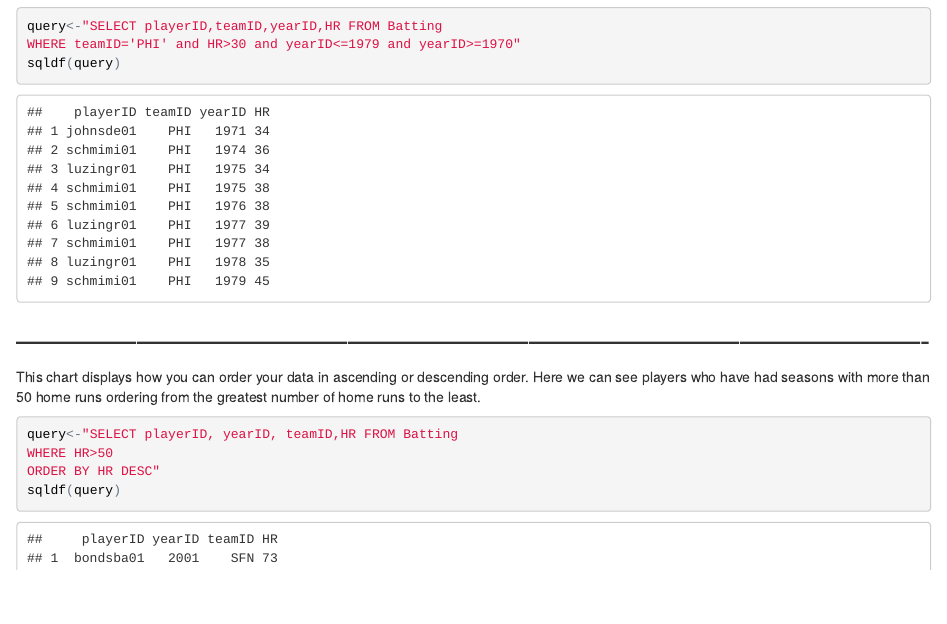
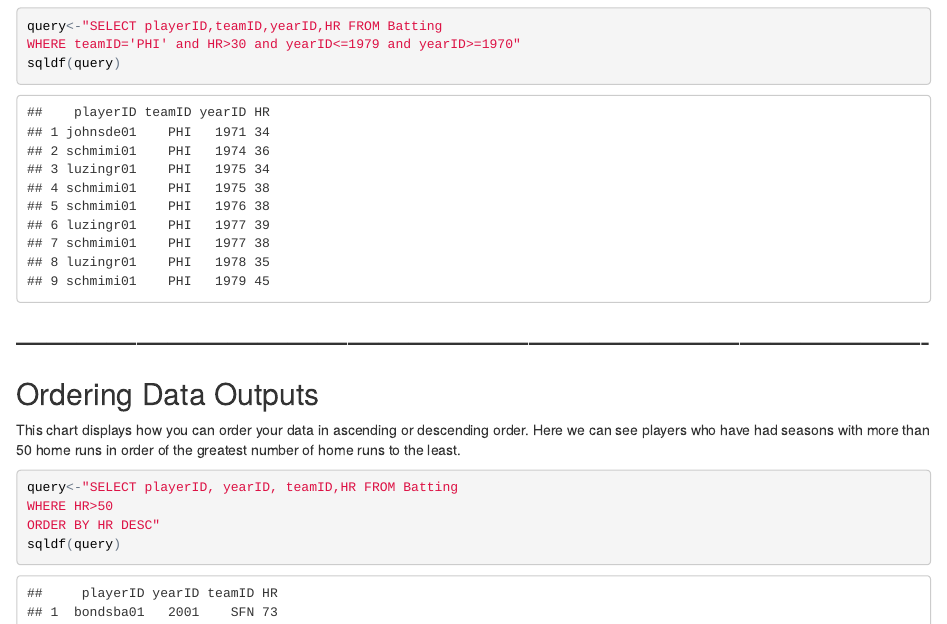
Before and after one commit to jdahl72/website, an R Markdown document (index.Rmd): the page in a window 1100 px wide, from 2040 px down before the commit and from 1880 px down after it, so that both start at the same text. The pictures show the output file index.html that the author committed with the source, opened offline.

Commit message:
Version 3.0

````diff
--- a/index.Rmd
+++ b/index.Rmd
@@ -52,7 +47,9 @@ sqldf(query)
 
 ##-------------------------------------------------------------------------------------------
 
-This chart displays how you can order your data in ascending or descending order. Here we can see players who have had seasons with more than 50 home runs ordering from the greatest number of home runs to the least.
+##Ordering Data Outputs
+
+This chart displays how you can order your data in ascending or descending order. Here we can see players who have had seasons with more than 50 home runs in order of the greatest number of home runs to the least.
 
 ```{r}
 query<-"SELECT playerID, yearID, teamID,HR FROM Batting
````
Also changed, not shown: index.html, index.Rmd (5 more changed lines).
